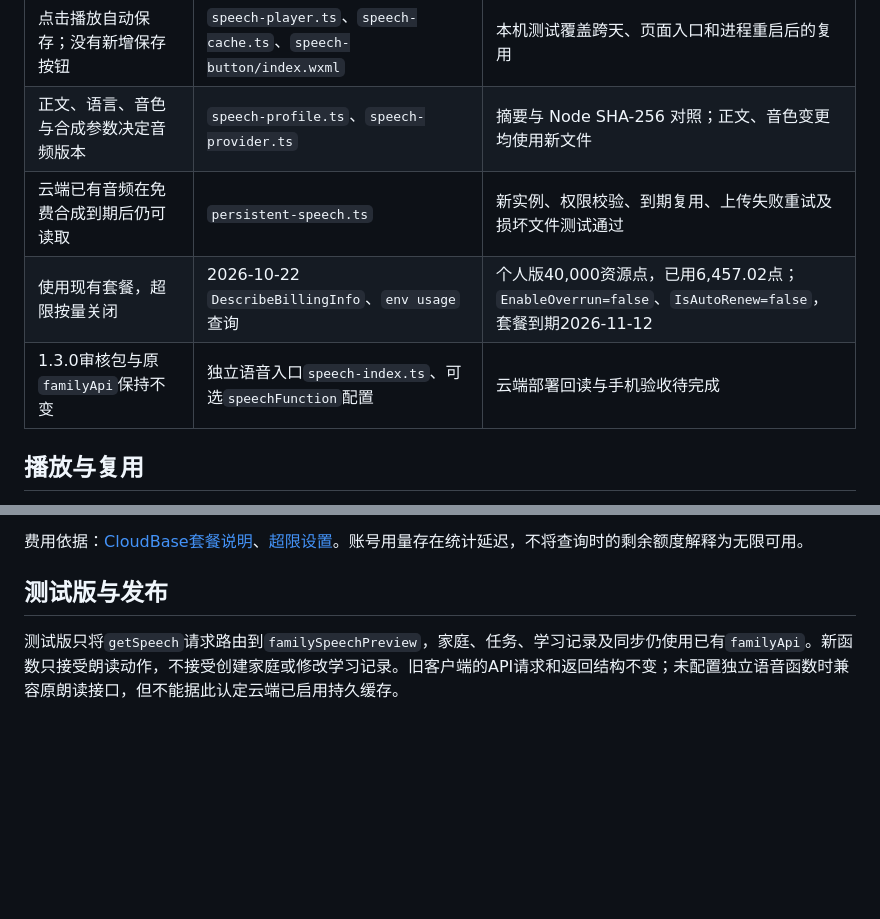
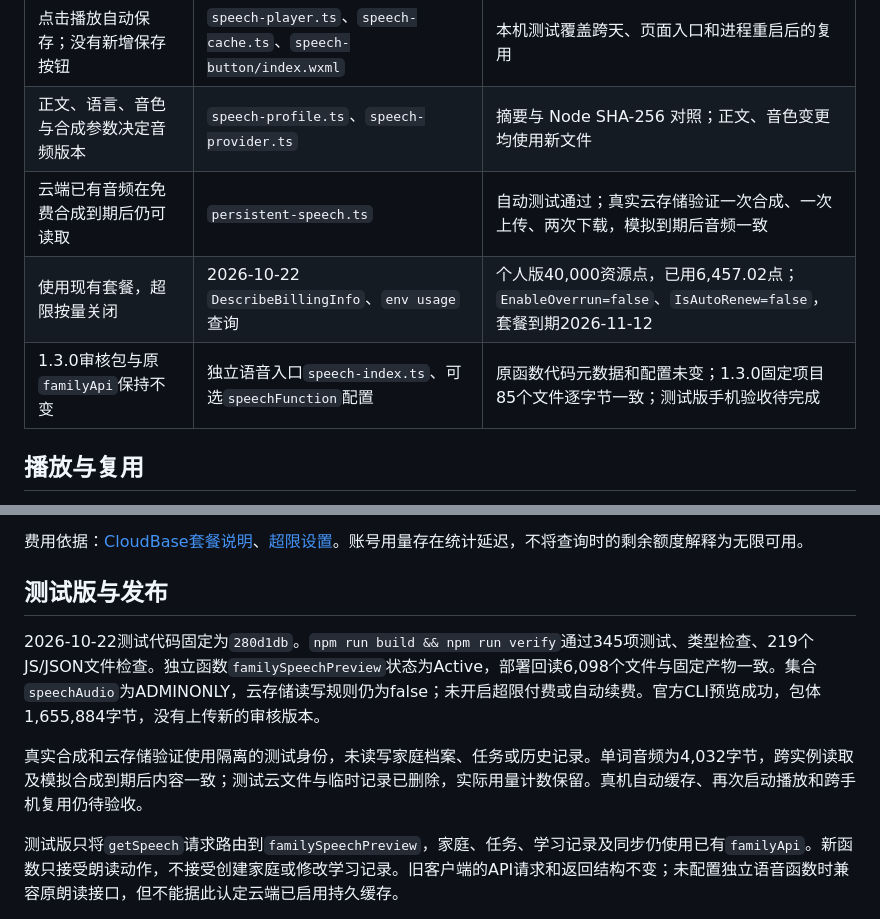
Before and after one commit to NginxL/family-learning-miniprogram, a Markdown page: docs/语音持久缓存.md, 2 parts joined by grey strips. GitHub-like rendering; blank space fills up the shorter version.

Commit message:
Document isolated speech cache preview and cloud validation

```diff
--- a/docs/语音持久缓存.md
+++ b/docs/语音持久缓存.md
@@ -6,9 +6,9 @@
 |---|---|---|
 | 点击播放自动保存；没有新增保存按钮 | `speech-player.ts`、`speech-cache.ts`、`speech-button/index.wxml` | 本机测试覆盖跨天、页面入口和进程重启后的复用 |
 | 正文、语言、音色与合成参数决定音频版本 | `speech-profile.ts`、`speech-provider.ts` | 摘要与 Node SHA-256 对照；正文、音色变更均使用新文件 |
-| 云端已有音频在免费合成到期后仍可读取 | `persistent-speech.ts` | 新实例、权限校验、到期复用、上传失败重试及损坏文件测试通过 |
+| 云端已有音频在免费合成到期后仍可读取 | `persistent-speech.ts` | 自动测试通过；真实云存储验证一次合成、一次上传、两次下载，模拟到期后音频一致 |
 | 使用现有套餐，超限按量关闭 | 2026-10-22 `DescribeBillingInfo`、`env usage` 查询 | 个人版40,000资源点，已用6,457.02点；`EnableOverrun=false`、`IsAutoRenew=false`，套餐到期2026-11-12 |
-| 1.3.0审核包与原`familyApi`保持不变 | 独立语音入口`speech-index.ts`、可选`speechFunction`配置 | 云端部署回读与手机验收待完成 |
+| 1.3.0审核包与原`familyApi`保持不变 | 独立语音入口`speech-index.ts`、可选`speechFunction`配置 | 原函数代码元数据和配置未变；1.3.0固定项目85个文件逐字节一致；测试版手机验收待完成 |
 
 ## 播放与复用
 
@@ -32,6 +32,10 @@
 
 ## 测试版与发布
 
+2026-10-22测试代码固定为`280d1db`。`npm run build && npm run verify`通过345项测试、类型检查、219个JS/JSON文件检查。独立函数`familySpeechPreview`状态为Active，部署回读6,098个文件与固定产物一致。集合`speechAudio`为ADMINONLY，云存储读写规则仍为false；未开启超限付费或自动续费。官方CLI预览成功，包体1,655,884字节，没有上传新的审核版本。
+
+真实合成和云存储验证使用隔离的测试身份，未读写家庭档案、任务或历史记录。单词音频为4,032字节，跨实例读取及模拟合成到期后内容一致；测试云文件与临时记录已删除，实际用量计数保留。真机自动缓存、再次启动播放和跨手机复用仍待验收。
+
 测试版只将`getSpeech`请求路由到`familySpeechPreview`，家庭、任务、学习记录及同步仍使用已有`familyApi`。新函数只接受朗读动作，不接受创建家庭或修改学习记录。旧客户端的API请求和返回结构不变；未配置独立语音函数时兼容原朗读接口，但不能据此认定云端已启用持久缓存。
 
 配置独立函数使用`npm run configure -- --appid <AppID> --env <环境ID> --speech-function familySpeechPreview`；机器专用配置不进入Git。函数处理入口为`speech-index.main`，需要现有TTS私有配置及`SPEECH_STORAGE_INCLUDED_ONLY=true`。该开关只能在确认现有套餐可用、超限付费关闭后启用。不要给函数添加HTTP触发器、预置并发、公开文件权限或付费资源。
```
Also changed, not shown: docs/RELEASE.md (+6 -0 lines).
